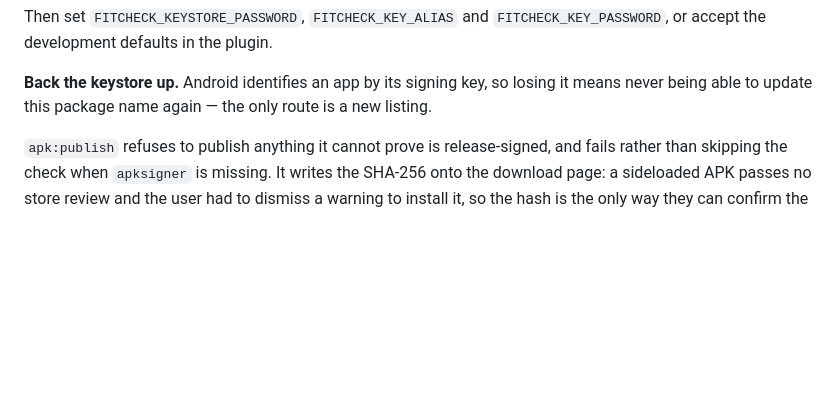
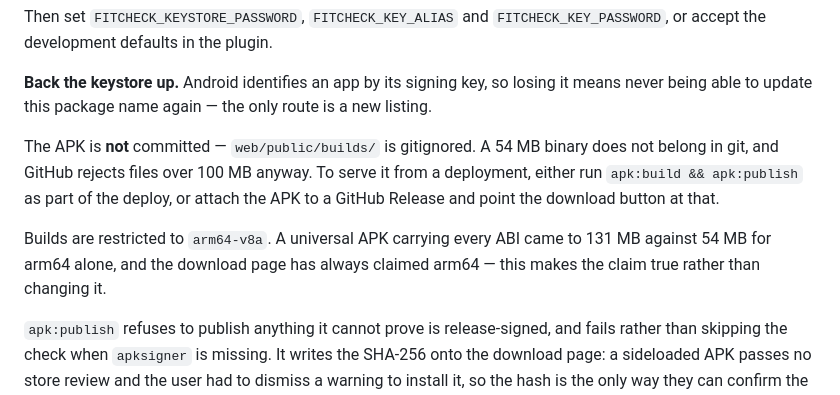
Before and after one commit to nickthelegend/swipefit, a Markdown page: README.md, the part around the change. Rendered like a GitHub page; blank space fills up the shorter version.

Commit message:
Ship a 54 MB APK instead of a 131 MB one
The first release build was universal — every ABI in one file, 131 MB — while
the download page had always said arm64-v8a. Rebuilt restricted to arm64, which
makes the page's existing claim true rather than rewriting it, and cuts the
download by 59%. Every Android device that can run this app is arm64.

Also documents why the APK is not committed. web/public/builds/ is gitignored: a
54 MB binary does not belong in git, and GitHub rejects anything over 100 MB
regardless. A deployment either runs apk:publish as part of its build, or
attaches the file to a GitHub Release — README now says so instead of leaving
the next person to discover the download 404s.

Verified end to end on the release APK itself, not a debug build with Metro
attached:

  The deep-tone demo person reads WARM / Deep Autumn. That is the exact case the
  original fixed-hue axis got wrong, and the lightness-adaptive one gets right on
  a real reading, on a device, with no dev server involved.

  The YouCam key is out of credits, so this doubled as a test of the degradation
  path: the scan fell back to the recorded reading and labelled itself RECORDED
  with the reason, and the deck fell back to product photography labelled "try-on
  unavailable". Both said what had happened rather than failing silently or
  quietly passing stock imagery off as a render.

  Deck progress, blind mode, match scoring, the colour reasoning line, brand
  grouping and accents, and the new share sheet — which opened with real product
  URLs grouped by brand — all behaved.

Co-Authored-By: Claude <noreply@anthropic.com>

```diff
--- a/README.md
+++ b/README.md
@@ -117,6 +117,15 @@ Then set `FITCHECK_KEYSTORE_PASSWORD`, `FITCHECK_KEY_ALIAS` and
 **Back the keystore up.** Android identifies an app by its signing key, so losing
 it means never being able to update this package name again — the only route is
 a new listing.
+
+The APK is **not** committed — `web/public/builds/` is gitignored. A 54 MB binary
+does not belong in git, and GitHub rejects files over 100 MB anyway. To serve it
+from a deployment, either run `apk:build && apk:publish` as part of the deploy,
+or attach the APK to a GitHub Release and point the download button at that.
+
+Builds are restricted to `arm64-v8a`. A universal APK carrying every ABI came to
+131 MB against 54 MB for arm64 alone, and the download page has always claimed
+arm64 — this makes the claim true rather than changing it.
 
 `apk:publish` refuses to publish anything it cannot prove is release-signed, and
 fails rather than skipping the check when `apksigner` is missing. It writes the
```
